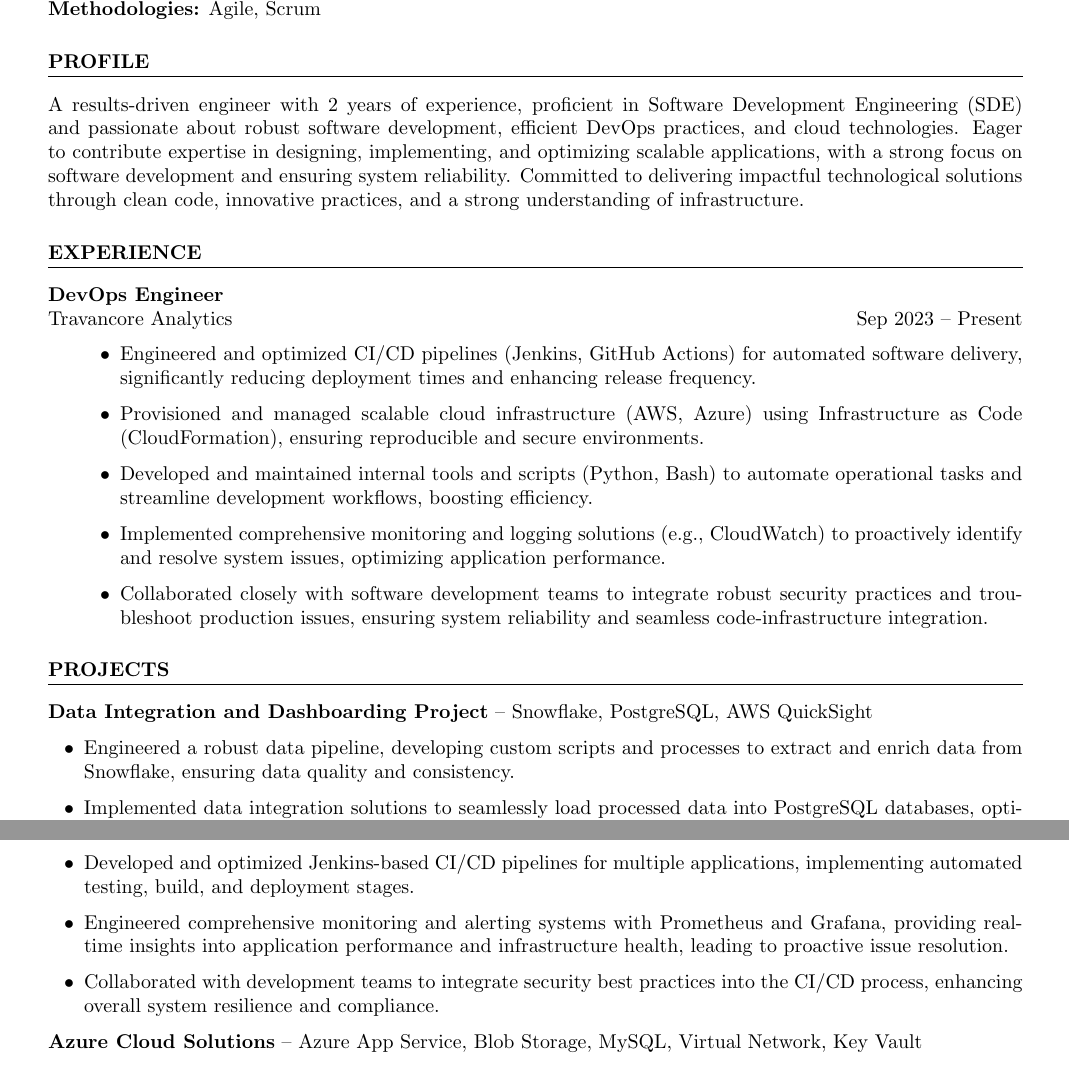
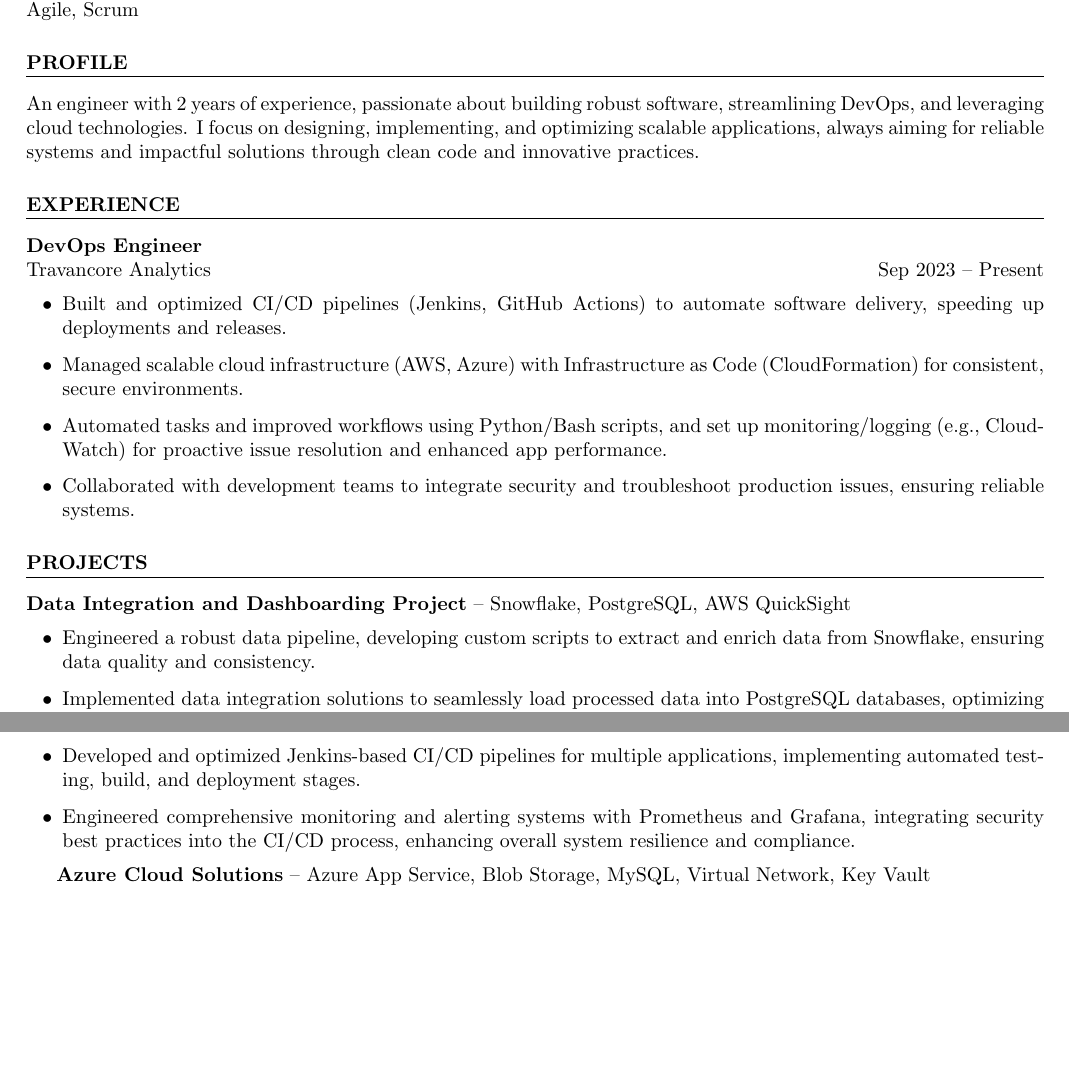
Before and after one commit to LavishPrince/resume, a LaTeX CV (resume.tex): two parts of page 1 of 2 before the commit and two parts of the page after it, joined at a grey line, cut so that both start at the same text, the shorter picture padded with empty space. Compiled offline with pdfLaTeX.

Commit message:
complete the resume

```diff
--- a/resume.tex
+++ b/resume.tex
@@ -1,10 +1,9 @@
-\documentclass[a4paper,10pt]{article}
+\documentclass[a4paper,9pt]{article}
 
 % Packages
-\usepackage[left=0.75in, right=0.75in, top=0.6in, bottom=0.6in]{geometry}
+\usepackage[left=0.6in, right=0.6in, top=0.5in, bottom=0.5in]{geometry}
 \usepackage{enumitem}
 \usepackage{hyperref}
-\usepackage{parskip}
 \pagestyle{empty}
 
 % Hyperlink setup
@@ -34,18 +33,17 @@
 
 % Profile
 \section*{Profile}
-A results-driven engineer with 2 years of experience, proficient in Software Development Engineering (SDE) and passionate about robust software development, efficient DevOps practices, and cloud technologies. Eager to contribute expertise in designing, implementing, and optimizing scalable applications, with a strong focus on software development and ensuring system reliability. Committed to delivering impactful technological solutions through clean code, innovative practices, and a strong understanding of infrastructure.
+An engineer with 2 years of experience, passionate about building robust software, streamlining DevOps, and leveraging cloud technologies. I focus on designing, implementing, and optimizing scalable applications, always aiming for reliable systems and impactful solutions through clean code and innovative practices.
 
 % Experience
 \section*{Experience}
 \textbf{DevOps Engineer} \\
 Travancore Analytics \ \hfill Sep 2023 – Present
-\begin{itemize}[leftmargin=0.5in, label=\textbullet]
-    \item Engineered and optimized CI/CD pipelines (Jenkins, GitHub Actions) for automated software delivery, significantly reducing deployment times and enhancing release frequency.
-    \item Provisioned and managed scalable cloud infrastructure (AWS, Azure) using Infrastructure as Code (CloudFormation), ensuring reproducible and secure environments.
-    \item Developed and maintained internal tools and scripts (Python, Bash) to automate operational tasks and streamline development workflows, boosting efficiency.
-    \item Implemented comprehensive monitoring and logging solutions (e.g., CloudWatch) to proactively identify and resolve system issues, optimizing application performance.
-    \item Collaborated closely with software development teams to integrate robust security practices and troubleshoot production issues, ensuring system reliability and seamless code-infrastructure integration.
+\begin{itemize}[leftmargin=0.25in, label=\textbullet]
+    \item Built and optimized CI/CD pipelines (Jenkins, GitHub Actions) to automate software delivery, speeding up deployments and releases.
+    \item Managed scalable cloud infrastructure (AWS, Azure) with Infrastructure as Code (CloudFormation) for consistent, secure environments.
+    \item Automated tasks and improved workflows using Python/Bash scripts, and set up monitoring/logging (e.g., CloudWatch) for proactive issue resolution and enhanced app performance.
+    \item Collaborated with development teams to integrate security and troubleshoot production issues, ensuring reliable systems.
 \end{itemize}
 
 
@@ -53,7 +51,7 @@
 \section*{Projects}
 	\textbf{Data Integration and Dashboarding Project} – Snowflake, PostgreSQL, AWS QuickSight
 \begin{itemize}[leftmargin=0.25in, label=\textbullet]
-    \item Engineered a robust data pipeline, developing custom scripts and processes to extract and enrich data from Snowflake, ensuring data quality and consistency.
+    \item Engineered a robust data pipeline, developing custom scripts to extract and enrich data from Snowflake, ensuring data quality and consistency.
     \item Implemented data integration solutions to seamlessly load processed data into PostgreSQL databases, optimizing database schemas and queries for efficient reporting.
     \item Designed and built interactive dashboards using AWS QuickSight, translating complex data into actionable business insights and visualizations.
 \end{itemize}
@@ -63,8 +61,7 @@
 \begin{itemize}[leftmargin=0.25in, label=\textbullet]
     \item Architected and deployed a scalable, automated cloud infrastructure using Terraform across AWS and Azure, ensuring environment consistency and reproducibility.
     \item Developed and optimized Jenkins-based CI/CD pipelines for multiple applications, implementing automated testing, build, and deployment stages.
-    \item Engineered comprehensive monitoring and alerting systems with Prometheus and Grafana, providing real-time insights into application performance and infrastructure health, leading to proactive issue resolution.
-    \item Collaborated with development teams to integrate security best practices into the CI/CD process, enhancing overall system resilience and compliance.
+    \item Engineered comprehensive monitoring and alerting systems with Prometheus and Grafana, integrating security best practices into the CI/CD process, enhancing overall system resilience and compliance.
 \end{itemize}
 
 
```
